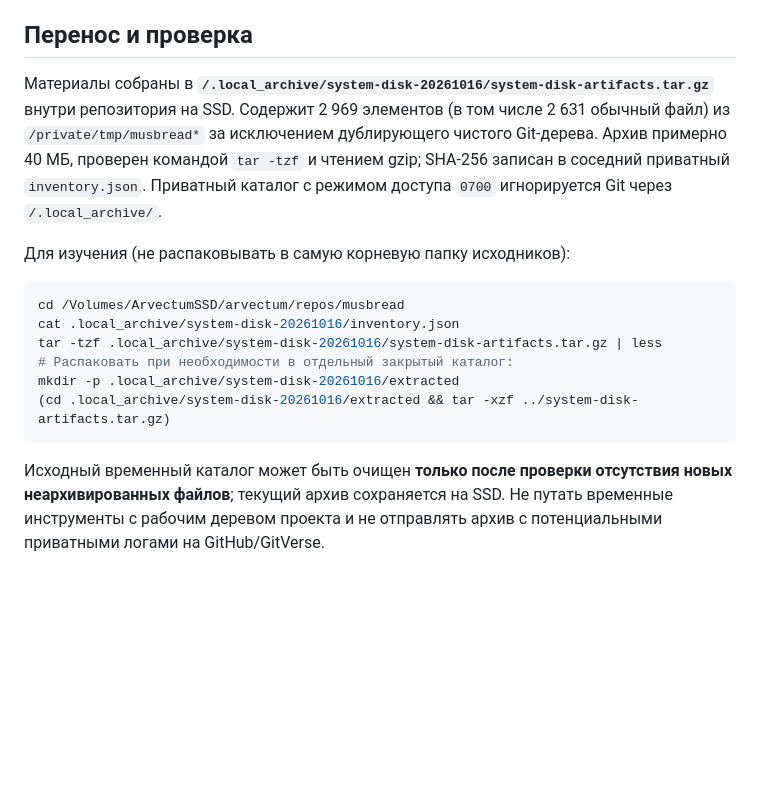
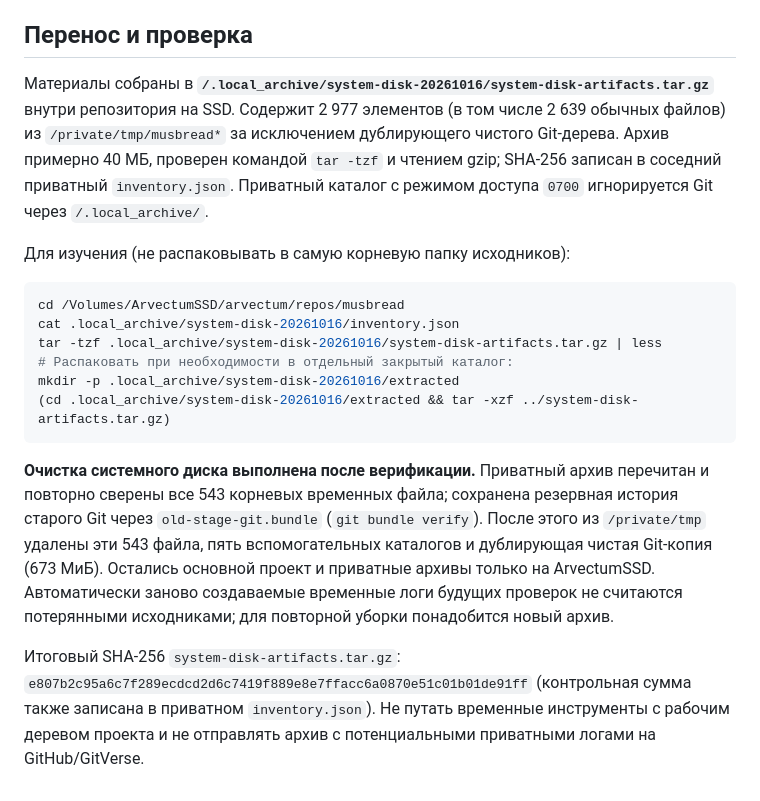
Before and after one commit to arvectum2/musbread, a Markdown page: docs/SYSTEM_DISK_MUSBREAD_AUDIT_20261016.md, the part around the change. Drawn GitHub-style; blank space fills up the shorter version.

Commit message:
docs: reconcile verified system-disk archive and completed cleanup

````diff
--- a/docs/SYSTEM_DISK_MUSBREAD_AUDIT_20261016.md
+++ b/docs/SYSTEM_DISK_MUSBREAD_AUDIT_20261016.md
@@ -10,7 +10,7 @@
 
 ## Перенос и проверка
 
-Материалы собраны в **`/.local_archive/system-disk-20261016/system-disk-artifacts.tar.gz`** внутри репозитория на SSD. Содержит 2 969 элементов (в том числе 2 631 обычный файл) из `/private/tmp/musbread*` за исключением дублирующего чистого Git-дерева. Архив примерно 40 МБ, проверен командой `tar -tzf` и чтением gzip; SHA-256 записан в соседний приватный `inventory.json`. Приватный каталог с режимом доступа `0700` игнорируется Git через `/.local_archive/`.
+Материалы собраны в **`/.local_archive/system-disk-20261016/system-disk-artifacts.tar.gz`** внутри репозитория на SSD. Содержит 2 977 элементов (в том числе 2 639 обычных файлов) из `/private/tmp/musbread*` за исключением дублирующего чистого Git-дерева. Архив примерно 40 МБ, проверен командой `tar -tzf` и чтением gzip; SHA-256 записан в соседний приватный `inventory.json`. Приватный каталог с режимом доступа `0700` игнорируется Git через `/.local_archive/`.
 
 Для изучения (не распаковывать в самую корневую папку исходников):
 
@@ -23,4 +23,6 @@ mkdir -p .local_archive/system-disk-20261016/extracted
 (cd .local_archive/system-disk-20261016/extracted && tar -xzf ../system-disk-artifacts.tar.gz)
 ```
 
-Исходный временный каталог может быть очищен **только после проверки отсутствия новых неархивированных файлов**; текущий архив сохраняется на SSD. Не путать временные инструменты с рабочим деревом проекта и не отправлять архив с потенциальными приватными логами на GitHub/GitVerse.
+**Очистка системного диска выполнена после верификации.** Приватный архив перечитан и повторно сверены все 543 корневых временных файла; сохранена резервная история старого Git через `old-stage-git.bundle` (`git bundle verify`). После этого из `/private/tmp` удалены эти 543 файла, пять вспомогательных каталогов и дублирующая чистая Git-копия (673 МиБ). Остались основной проект и приватные архивы только на ArvectumSSD. Автоматически заново создаваемые временные логи будущих проверок не считаются потерянными исходниками; для повторной уборки понадобится новый архив.
+
+Итоговый SHA-256 `system-disk-artifacts.tar.gz`: `e807b2c95a6c7f289ecdcd2d6c7419f889e8e7ffacc6a0870e51c01b01de91ff` (контрольная сумма также записана в приватном `inventory.json`). Не путать временные инструменты с рабочим деревом проекта и не отправлять архив с потенциальными приватными логами на GitHub/GitVerse.
````
Also changed, not shown: docs/CHECKPOINTS.md (+1 -1 lines).
